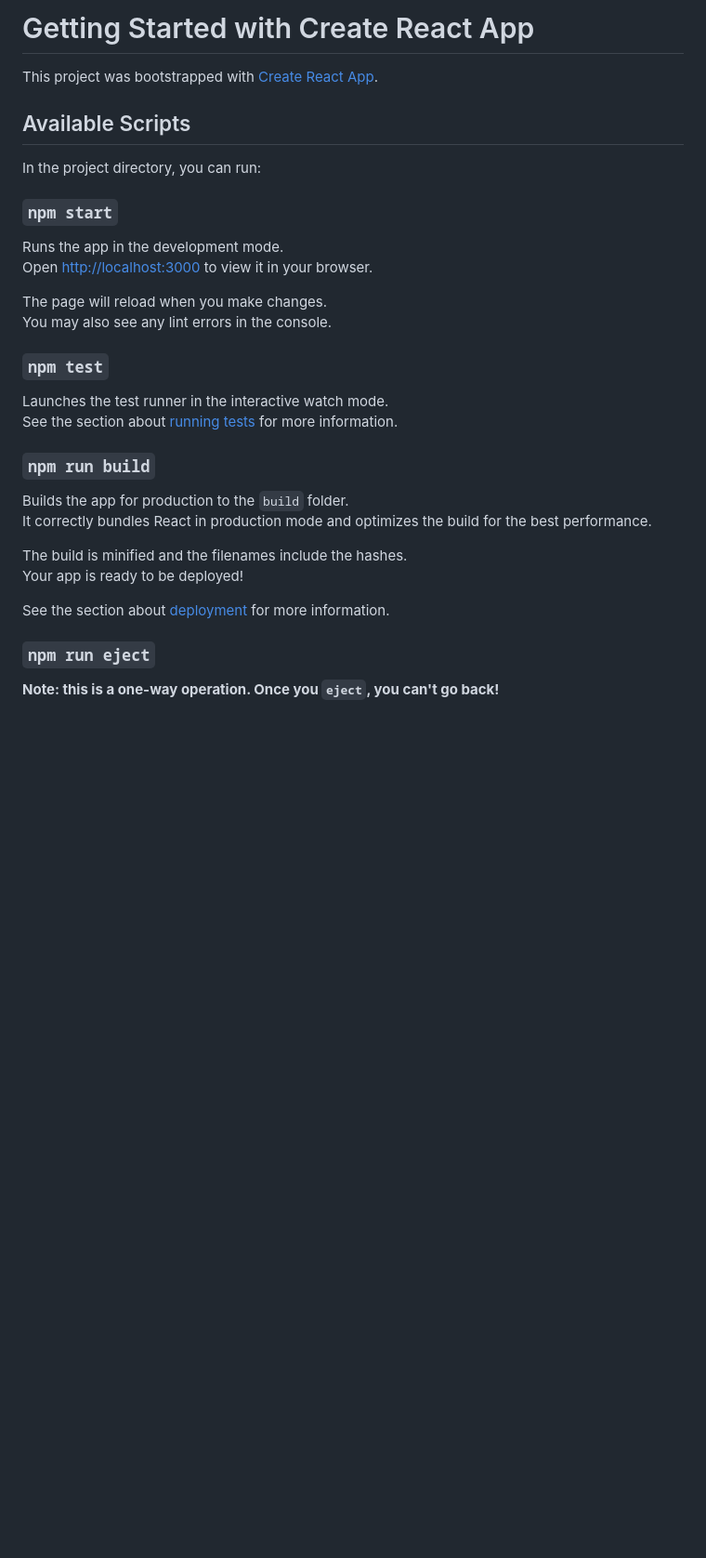
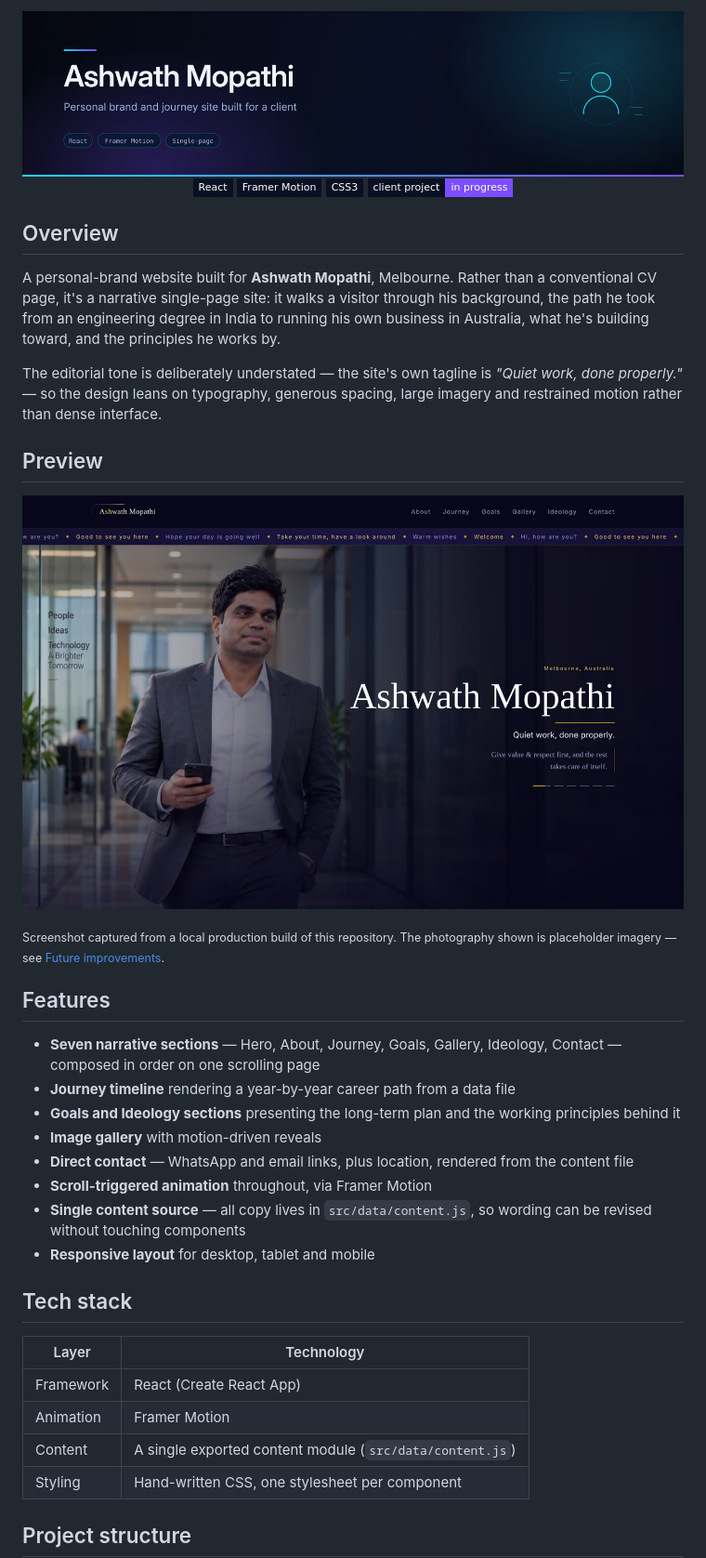
Before and after one commit to AJAY2043/Ashwath_Portfolio, a Markdown page: README.md, the part around one of its changes. Shown at 93% size. GitHub-like rendering; pictures changed too: assets/banner.png (added), assets/preview-home.jpg (added); badges without logos; blank space fills up the shorter version.

```diff
--- a/README.md
+++ b/README.md
@@ -1,35 +1,47 @@
-# Getting Started with Create React App
+<div align="center">
+  <img src="./assets/banner.png" alt="Ashwath Mopathi — personal brand and journey site" width="100%" />
+</div>
 
-This project was bootstrapped with [Create React App](https://github.com/facebook/create-react-app).
+<div align="center">
 
-## Available Scripts
+![React](https://img.shields.io/badge/React-0A1024?style=flat-square&logo=react&logoColor=61DAFB)
+![Framer Motion](https://img.shields.io/badge/Framer_Motion-0A1024?style=flat-square&logo=framer&logoColor=22D3EE)
+![CSS3](https://img.shields.io/badge/CSS3-0A1024?style=flat-square&logo=css3&logoColor=1572B6)
+![Status](https://img.shields.io/badge/client_project-in_progress-7C4DFF?style=flat-square&labelColor=0A1024)
 
-In the project directory, you can run:
+</div>
 
-### `npm start`
+## Overview
 
-Runs the app in the development mode.\
-Open [http://localhost:3000](http://localhost:3000) to view it in your browser.
+A personal-brand website built for **Ashwath Mopathi**, Melbourne. Rather than a conventional CV page, it's a narrative single-page site: it walks a visitor through his background, the path he took from an engineering degree in India to running his own business in Australia, what he's building toward, and the principles he works by.
 
-The page will reload when you make changes.\
-You may also see any lint errors in the console.
+The editorial tone is deliberately understated — the site's own tagline is *"Quiet work, done properly."* — so the design leans on typography, generous spacing, large imagery and restrained motion rather than dense interface.
 
-### `npm test`
+## Preview
 
-Launches the test runner in the interactive watch mode.\
-See the section about [running tests](https://facebook.github.io/create-react-app/docs/running-tests) for more information.
+![Ashwath Mopathi site hero](./assets/preview-home.jpg)
 
-### `npm run build`
+<sub>Screenshot captured from a local production build of this repository. The photography shown is placeholder imagery — see <a href="#future-improvements">Future improvements</a>.</sub>
 
-Builds the app for production to the `build` folder.\
-It correctly bundles React in production mode and optimizes the build for the best performance.
+## Features
 
-The build is minified and the filenames include the hashes.\
-Your app is ready to be deployed!
+- **Seven narrative sections** — Hero, About, Journey, Goals, Gallery, Ideology, Contact — composed in order on one scrolling page
+- **Journey timeline** rendering a year-by-year career path from a data file
+- **Goals and Ideology sections** presenting the long-term plan and the working principles behind it
+- **Image gallery** with motion-driven reveals
+- **Direct contact** — WhatsApp and email links, plus location, rendered from the content file
+- **Scroll-triggered animation** throughout, via Framer Motion
+- **Single content source** — all copy lives in `src/data/content.js`, so wording can be revised without touching components
+- **Responsive layout** for desktop, tablet and mobile
 
-See the section about [deployment](https://facebook.github.io/create-react-app/docs/deployment) for more information.
+## Tech stack
 
-### `npm run eject`
+| Layer | Technology |
+|---|---|
+| Framework | React (Create React App) |
+| Animation | Framer Motion |
+| Content | A single exported content module (`src/data/content.js`) |
+| Styling | Hand-written CSS, one stylesheet per component |
 
-**Note: this is a one-way operation. Once you `eject`, you can't go back!**
+## Project structure
 
```
Also changed, not shown: other parts of README.md (+47 -22 lines), 1 other file.
